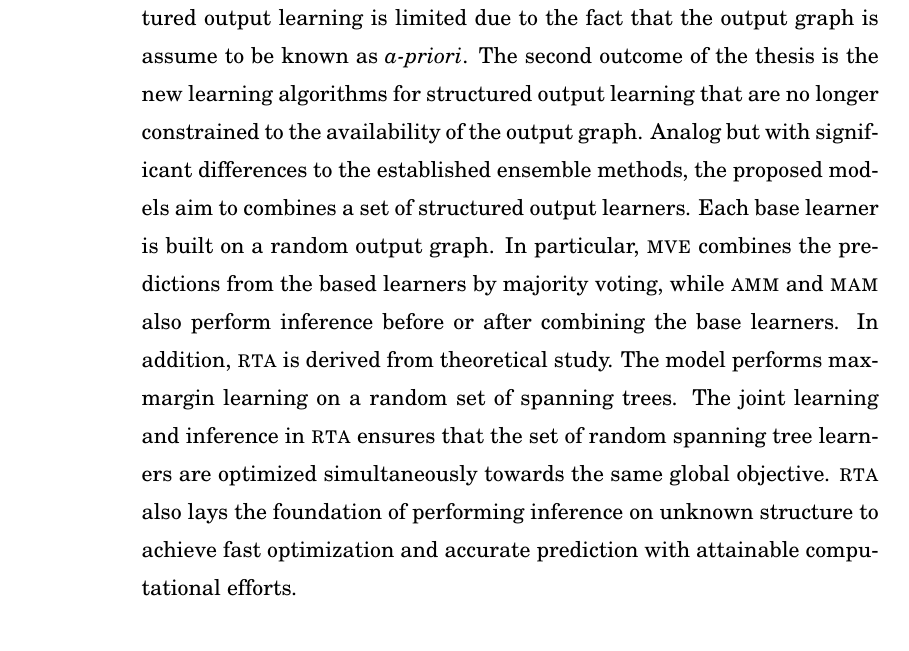
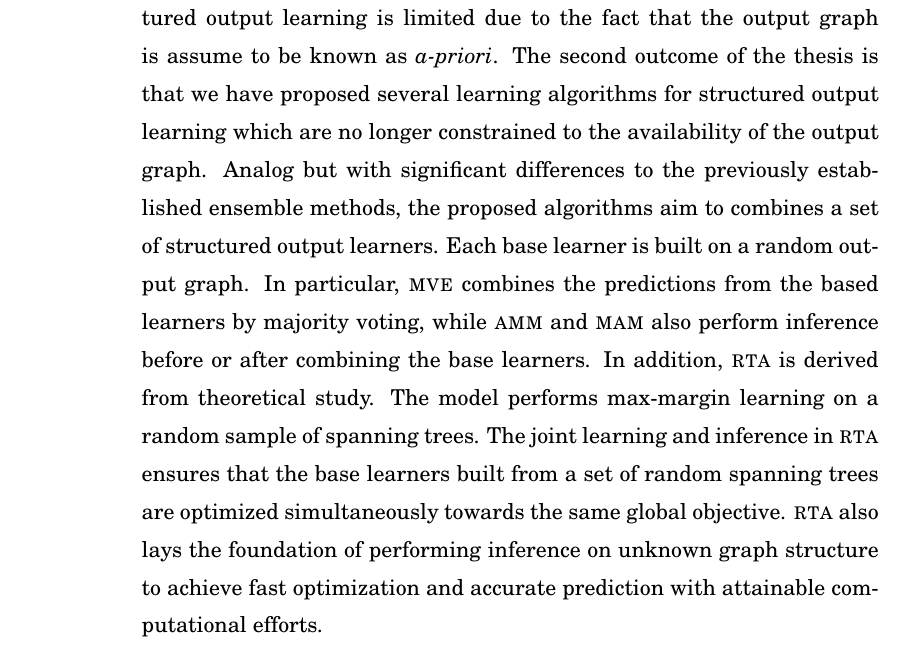
Before and after one commit to hongyusu/Dissertation, a LaTeX thesis (dissertation.tex, which reads dissertation_main.tex): part of page 62 of 170, cut so that both start at the same text. Compiled offline with pdfLaTeX.

Commit message:
minor revision on discussion section

```diff
--- a/dissertation_main.tex
+++ b/dissertation_main.tex
@@ -1909,14 +1909,14 @@ The study shows that accurate prediction can be achieved by structured output le
 
 Meanwhile, we realize that the current structured output learning approach relies on an output graph connecting multiple output variables in order to exploit the label correlations.
 The applicability of the structured output learning is limited due to the fact that the output graph is assume to be known as \textit{a-priori}.
-The second outcome of the thesis is the new learning algorithms for structured output learning that are no longer constrained to the availability of the output graph.
-Analog but with significant differences to the established ensemble methods, the proposed models aim to combines a set of structured output learners.
+The second outcome of the thesis is that we have proposed several learning algorithms for structured output learning which are no longer constrained to the availability of the output graph.
+Analog but with significant differences to the previously established ensemble methods, the proposed algorithms aim to combines a set of structured output learners.
 Each base learner is built on a random output graph.
 In particular, \mve\ combines the predictions from the based learners by majority voting, while \amm\ and \mam\ also perform inference before or after combining the base learners.
 In addition, \rta\ is derived from theoretical study.
-The model performs max-margin learning on a random set of spanning trees.
-The joint learning and inference in \rta\ ensures that the set of random spanning tree learners are optimized simultaneously towards the same global objective.
-\rta\ also lays the foundation of performing inference on unknown structure to achieve fast optimization and accurate prediction with attainable computational efforts.
+The model performs max-margin learning on a random sample of spanning trees.
+The joint learning and inference in \rta\ ensures that the base learners built from a set of random spanning trees are optimized simultaneously towards the same global objective.
+\rta\ also lays the foundation of performing inference on unknown graph structure to achieve fast optimization and accurate prediction with attainable computational efforts.
 
 Besides the proposed structured output learning models, the thesis contains the theoretical studies which not only explain the improvement of the prediction performance obtained by the proposed algorithms but also provide the generalization error analysis.
 
```
Also changed, not shown: dissertation.pdf, dissertation_abstract.pdf.
